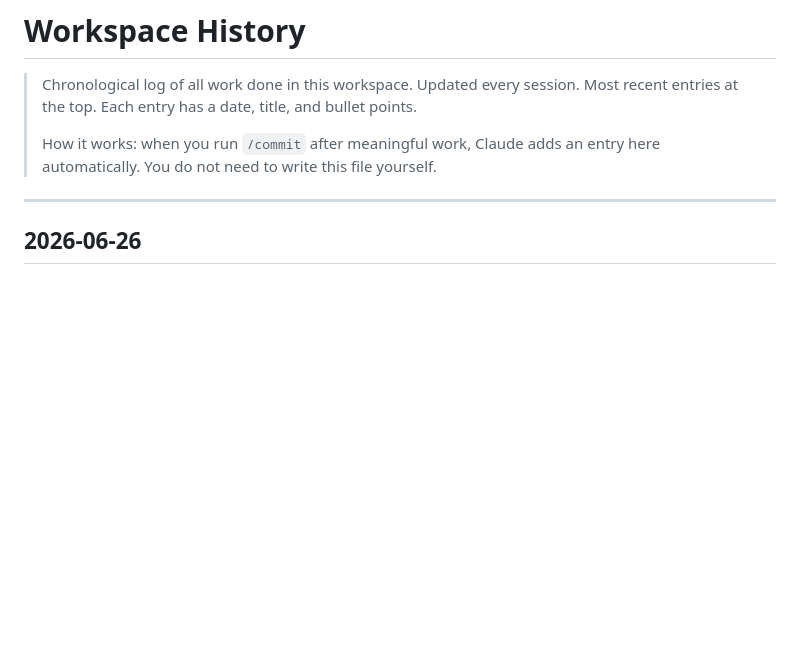
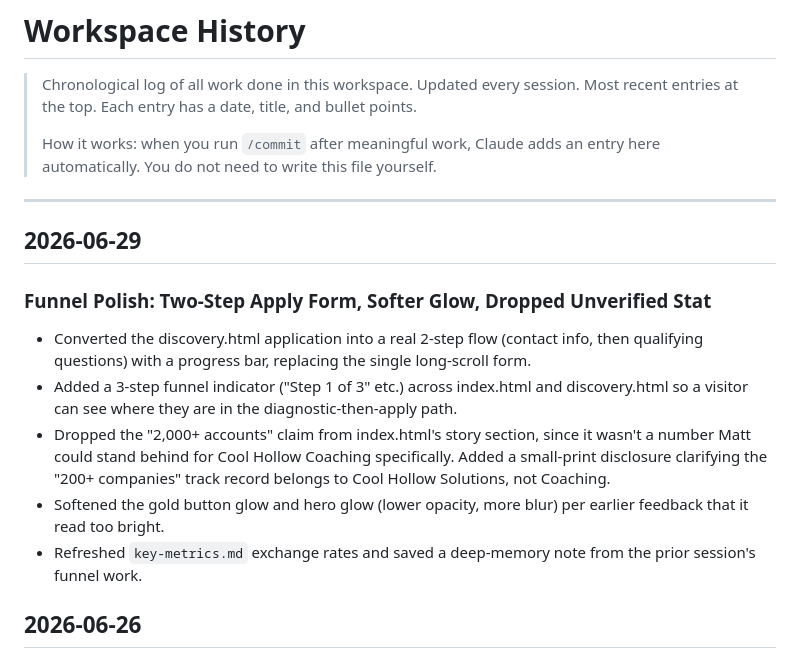
Before and after one commit to mattfitzy1/cool-hollow-coaching, a Markdown page: HISTORY.md, the part around the change. GitHub-like rendering; blank space fills up the shorter version.

Commit message:
chore: update changelog

```diff
--- a/HISTORY.md
+++ b/HISTORY.md
@@ -7,6 +7,15 @@
 > automatically. You do not need to write this file yourself.
 
 ---
+
+## 2026-06-29
+
+### Funnel Polish: Two-Step Apply Form, Softer Glow, Dropped Unverified Stat
+- Converted the discovery.html application into a real 2-step flow (contact info, then qualifying questions) with a progress bar, replacing the single long-scroll form.
+- Added a 3-step funnel indicator ("Step 1 of 3" etc.) across index.html and discovery.html so a visitor can see where they are in the diagnostic-then-apply path.
+- Dropped the "2,000+ accounts" claim from index.html's story section, since it wasn't a number Matt could stand behind for Cool Hollow Coaching specifically. Added a small-print disclosure clarifying the "200+ companies" track record belongs to Cool Hollow Solutions, not Coaching.
+- Softened the gold button glow and hero glow (lower opacity, more blur) per earlier feedback that it read too bright.
+- Refreshed `key-metrics.md` exchange rates and saved a deep-memory note from the prior session's funnel work.
 
 ## 2026-06-26
 
```
